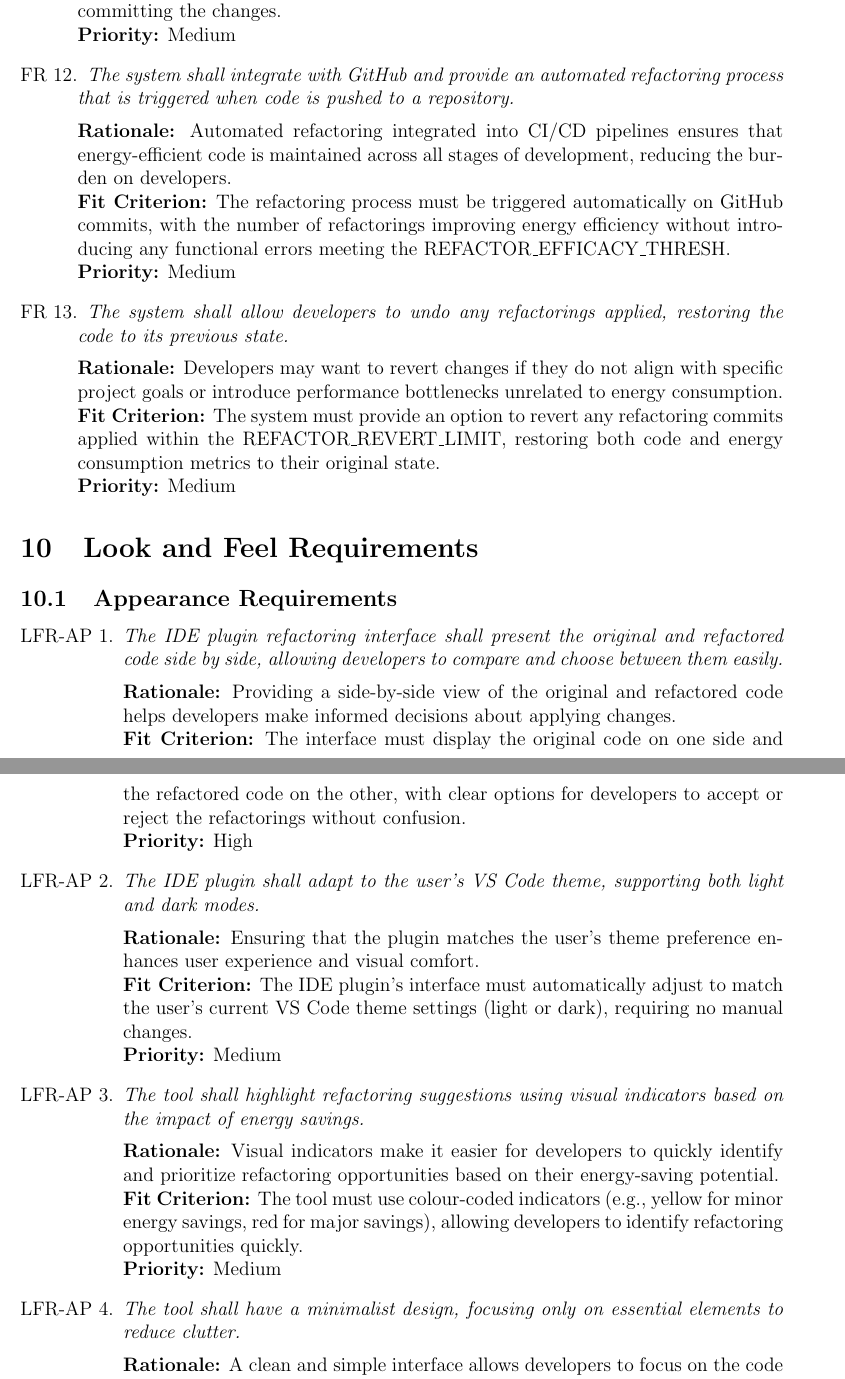
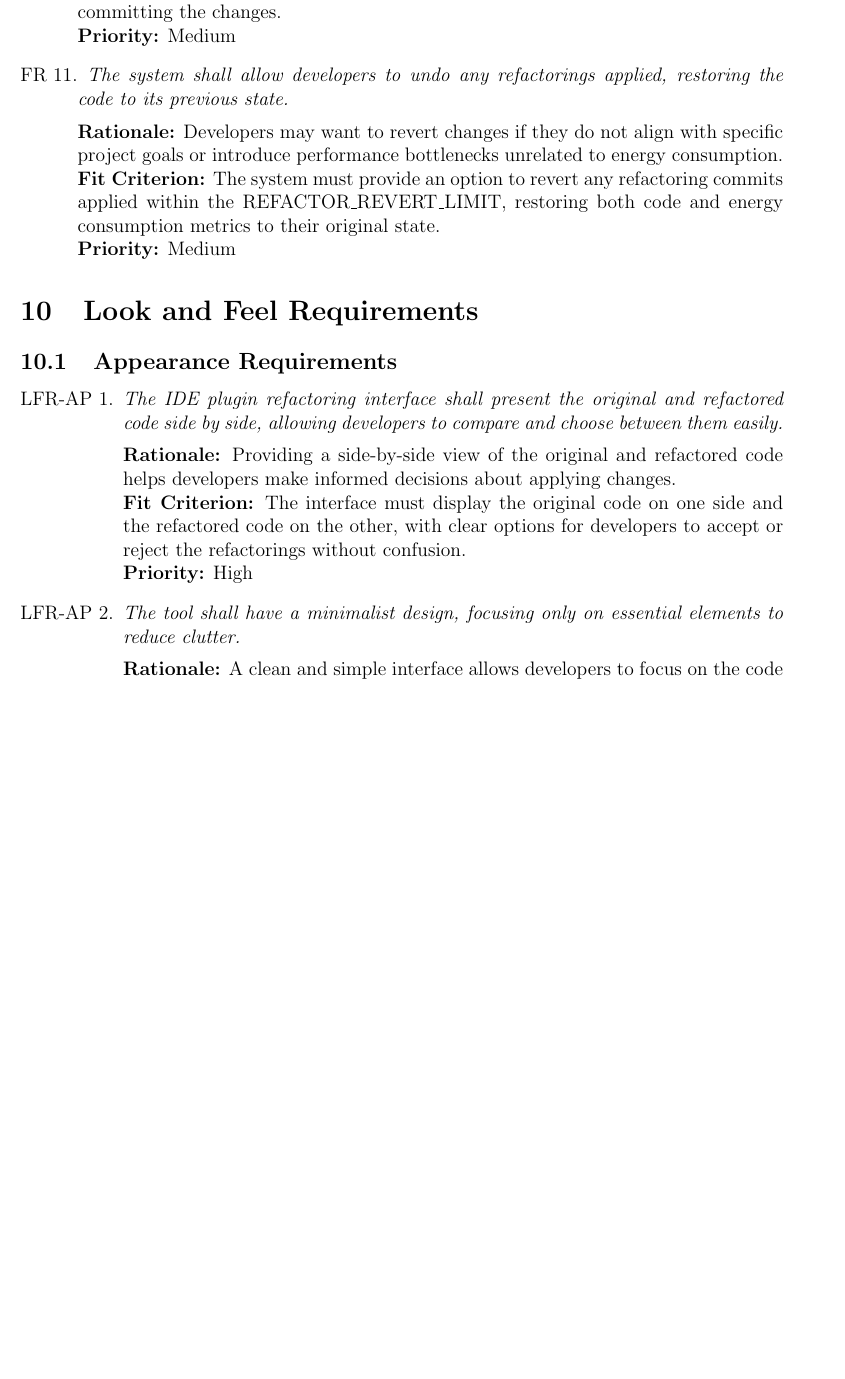
Before and after one commit to ssm-lab/capstone--source-code-optimizer, a LaTeX document (docs/SRS/SRS.tex): two parts of pages 29 and 30 of 59 before the commit and part of page 29 of 58 after it, the two joined at a grey line, cut so that both start at the same text, the shorter picture padded with empty space. Compiled offline with pdfLaTeX.

Commit message:
Modified functional requirements and looks and feels requirements (#367)

```diff
--- a/docs/SRS/SRS.tex
+++ b/docs/SRS/SRS.tex
@@ -781,10 +777,6 @@ This subsection expands on the use cases listed in \hyperref[tab:puc]{Table 4},
     \item \emph{The system shall provide developers with refactoring suggestions within an IDE before committing code, allowing them to review and approve energy-efficient changes.}\\[2mm]
     {\bf Rationale:} Giving developers control over which refactorings are applied ensures that they can maintain the balance between energy efficiency and their coding style or project requirements.\\
     {\bf Fit Criterion:} The IDE plugin must display at least two refactoring options for inefficient code patterns, allowing developers to either apply or reject them before committing the changes.\\
-    {\bf Priority:} Medium
-    \item \emph{The system shall integrate with GitHub and provide an automated refactoring process that is triggered when code is pushed to a repository.}\\[2mm]
-    {\bf Rationale:} Automated refactoring integrated into CI/CD pipelines ensures that energy-efficient code is maintained across all stages of development, reducing the burden on developers.\\
-    {\bf Fit Criterion:} The refactoring process must be triggered automatically on GitHub commits, with the number of refactorings improving energy efficiency without introducing any functional errors meeting the REFACTOR\_EFFICACY\_THRESH.\\
     {\bf Priority:} Medium
     \item \emph{The system shall allow developers to undo any refactorings applied, restoring the code to its previous state.}\\[2mm]
     {\bf Rationale:} Developers may want to revert changes if they do not align with specific project goals or introduce performance bottlenecks unrelated to energy consumption.\\
@@ -800,21 +792,9 @@ This subsection expands on the use cases listed in \hyperref[tab:puc]{Table 4},
     {\bf Rationale:} Providing a side-by-side view of the original and refactored code helps developers make informed decisions about applying changes.\\
     {\bf Fit Criterion:} The interface must display the original code on one side and the refactored code on the other, with clear options for developers to accept or reject the refactorings without confusion.\\
     {\bf Priority:} High
-    \item \emph{The IDE plugin shall adapt to the user’s VS Code theme, supporting both light and dark modes.}\\[2mm]
-    {\bf Rationale:} Ensuring that the plugin matches the user's theme preference enhances user experience and visual comfort.\\
-    {\bf Fit Criterion:} The IDE plugin’s interface must automatically adjust to match the user’s current VS Code theme settings (light or dark), requiring no manual changes.\\
-    {\bf Priority:} Medium
-    \item \emph{The tool shall highlight refactoring suggestions using visual indicators based on the impact of energy savings.}\\[2mm]
-    {\bf Rationale:} Visual indicators make it easier for developers to quickly identify and prioritize refactoring opportunities based on their energy-saving potential.\\
-    {\bf Fit Criterion:} The tool must use colour-coded indicators (e.g., yellow for minor energy savings, red for major savings), allowing developers to identify refactoring opportunities quickly.\\
-    {\bf Priority:} Medium
     \item \emph{The tool shall have a minimalist design, focusing only on essential elements to reduce clutter.}\\[2mm]
     {\bf Rationale:} A clean and simple interface allows developers to focus on the code and refactoring suggestions without distractions, improving usability.\\
     {\bf Fit Criterion:} The tool should prominently display only the code, refactoring suggestions, and energy metrics, omitting unnecessary visual elements or distractions.\\
-    {\bf Priority:} Low
-    \item \emph{The GitHub Action shall highlight significant energy savings with visual alerts in pull requests (PRs).}\\[2mm]
-    {\bf Rationale:} Visual alerts in PRs inform developers of the energy savings achieved, encouraging the adoption of energy-efficient practices.\\
-    {\bf Fit Criterion:} The GitHub Action must display a success icon or green label in the PR summary if energy savings exceed the CRITICAL\_ENERGY\_SAVE\_THRESH.\\
     {\bf Priority:} Low
 \end{enumerate}
 \subsection{Style Requirements}
```
Also changed, not shown: docs/SRS/SRS.tex (6 more changed lines).
